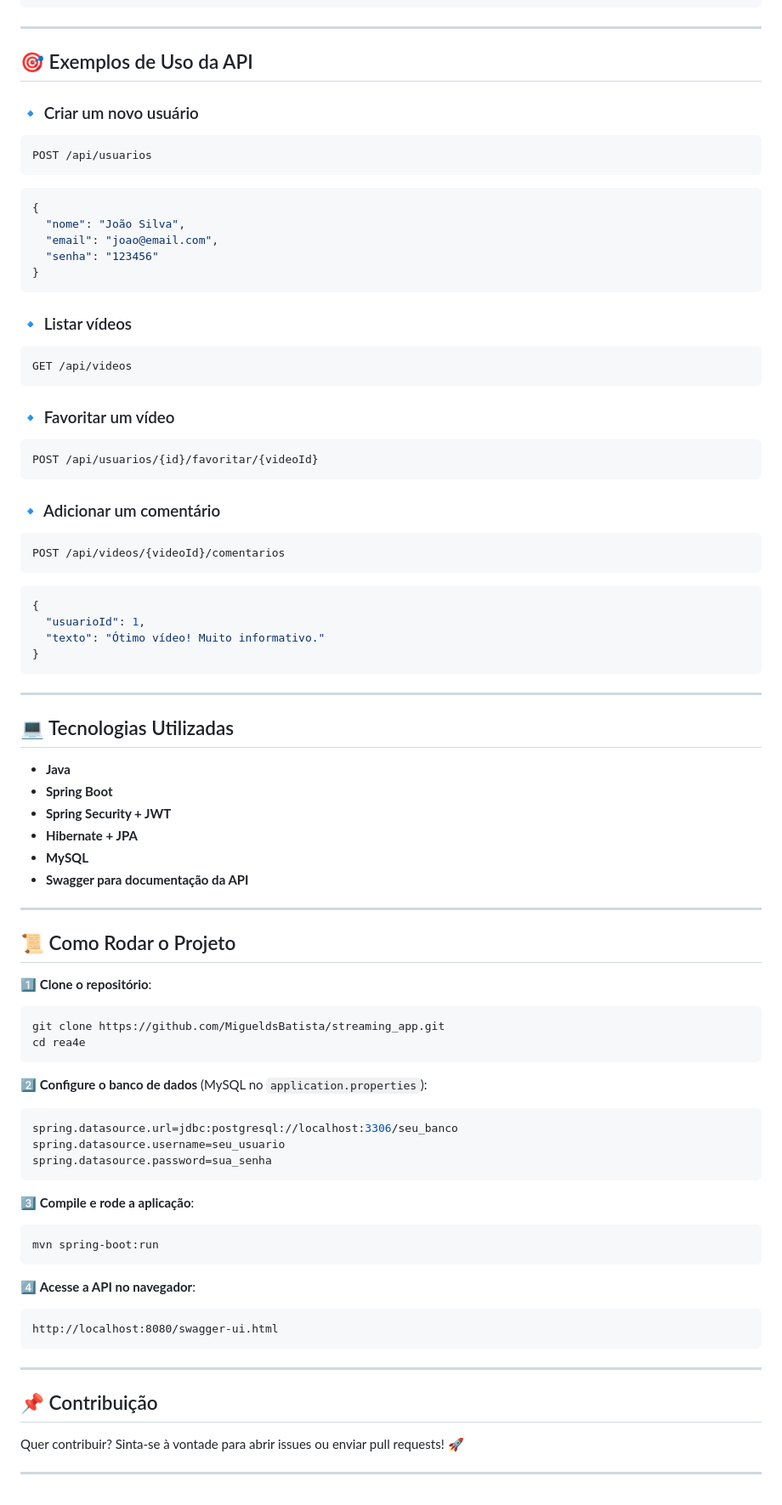
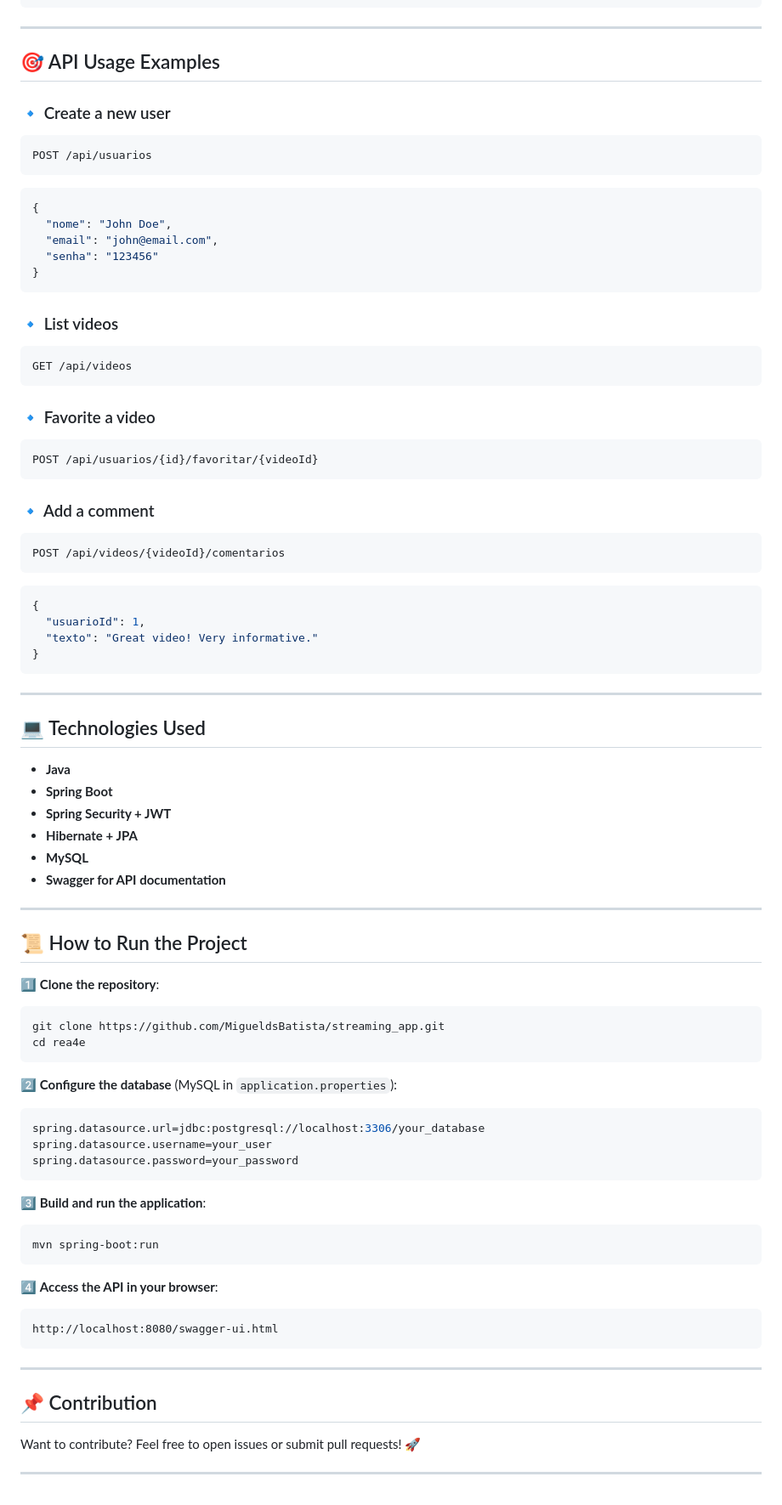
Before and after one commit to MigueldsBatista/video_rest_api, a Markdown page: README.md, the part around one of its changes. Shown at 85% size. Drawn GitHub-style.

````diff
--- a/README.md
+++ b/README.md
@@ -85,83 +85,83 @@ public class SecurityConfiguration {
 
 ---
 
-## 🎯 Exemplos de Uso da API
+## 🎯 API Usage Examples
 
-### 🔹 Criar um novo usuário
+### 🔹 Create a new user
 ```http
 POST /api/usuarios
 ```
 ```json
 {
-  "nome": "João Silva",
-  "email": "joao@email.com",
+  "nome": "John Doe",
+  "email": "john@email.com",
   "senha": "123456"
 }
 ```
 
-### 🔹 Listar vídeos
+### 🔹 List videos
 ```http
 GET /api/videos
 ```
 
-### 🔹 Favoritar um vídeo
+### 🔹 Favorite a video
 ```http
 POST /api/usuarios/{id}/favoritar/{videoId}
 ```
 
-### 🔹 Adicionar um comentário
+### 🔹 Add a comment
 ```http
 POST /api/videos/{videoId}/comentarios
 ```
 ```json
 {
   "usuarioId": 1,
-  "texto": "Ótimo vídeo! Muito informativo."
+  "texto": "Great video! Very informative."
 }
 ```
 
 ---
 
-## 💻 Tecnologias Utilizadas
+## 💻 Technologies Used
 
 - **Java**
 - **Spring Boot**
 - **Spring Security + JWT**
 - **Hibernate + JPA**
 - **MySQL**
-- **Swagger para documentação da API**
+- **Swagger for API documentation**
 
 ---
 
-## 📜 Como Rodar o Projeto
+## 📜 How to Run the Project
 
-1️⃣ **Clone o repositório**:
+1️⃣ **Clone the repository**:
 ```sh
 git clone https://github.com/MigueldsBatista/streaming_app.git
 cd rea4e
 ```
 
-2️⃣ **Configure o banco de dados** (MySQL no `application.properties`):
+2️⃣ **Configure the database** (MySQL in `application.properties`):
 ```properties
-spring.datasource.url=jdbc:postgresql://localhost:3306/seu_banco
-spring.datasource.username=seu_usuario
-spring.datasource.password=sua_senha
+spring.datasource.url=jdbc:postgresql://localhost:3306/your_database
+spring.datasource.username=your_user
+spring.datasource.password=your_password
 ```
 
-3️⃣ **Compile e rode a aplicação**:
+3️⃣ **Build and run the application**:
 ```sh
 mvn spring-boot:run
 ```
 
-4️⃣ **Acesse a API no navegador**:
+4️⃣ **Access the API in your browser**:
 ```
 http://localhost:8080/swagger-ui.html
 ```
 
 ---
 
-## 📌 Contribuição
+## 📌 Contribution
 
-Quer contribuir? Sinta-se à vontade para abrir issues ou enviar pull requests! 🚀
+Want to contribute? Feel free to open issues or submit pull requests! 🚀
 
 ---
````
Also changed, not shown: other parts of README.md (+26 -26 lines).
